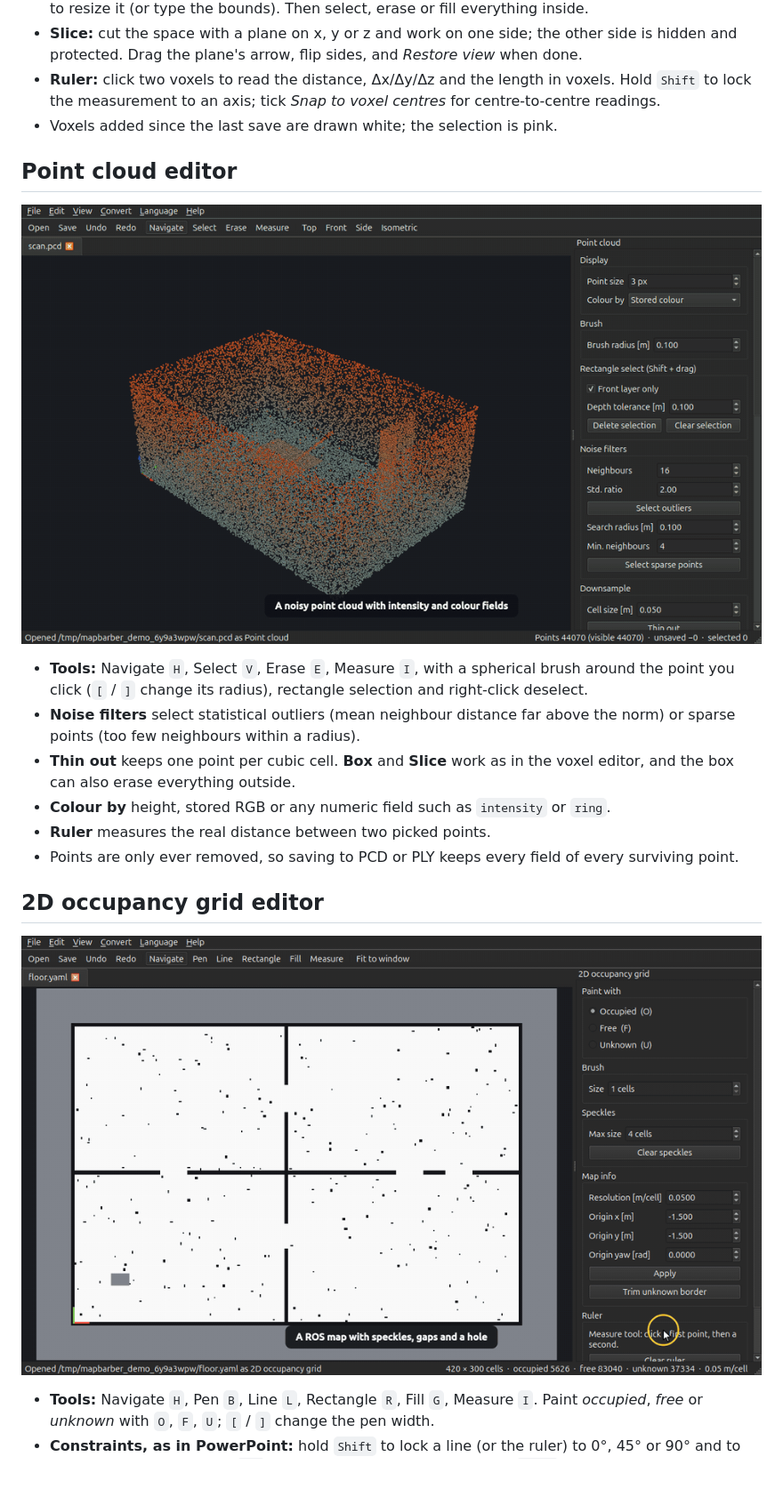
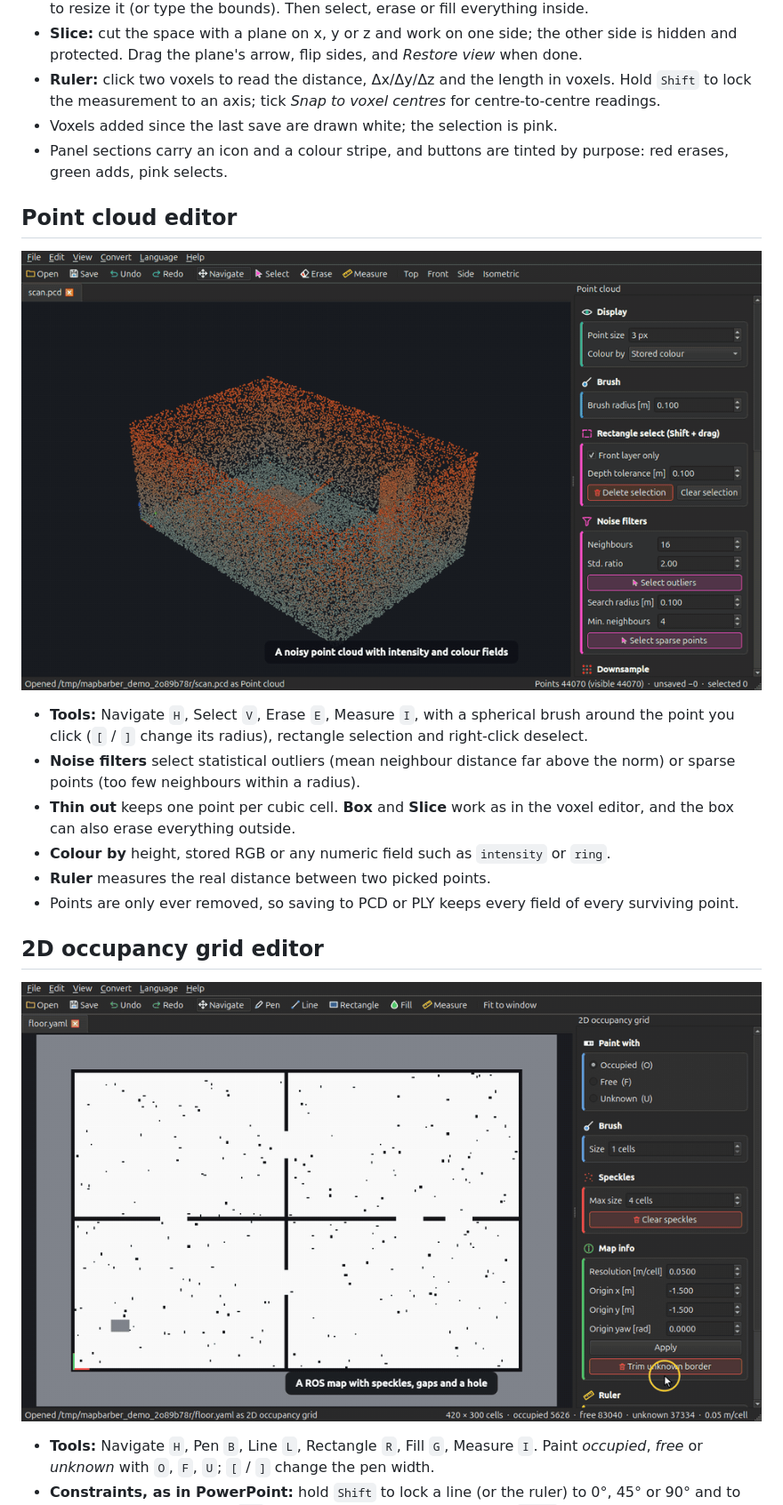
Before and after one commit to Hyounjun-Oh/MapBarber, a Markdown page: README.md, the part around the change. Shown at 89% size. GitHub-like rendering; pictures changed too: docs/cloud.gif, docs/grid.gif; blank space fills up the shorter version.

```diff
--- a/README.md
+++ b/README.md
@@ -55,6 +55,7 @@ Detection looks at the extension first and the file signature second, so a backu
 - **Slice:** cut the space with a plane on x, y or z and work on one side; the other side is hidden and protected. Drag the plane's arrow, flip sides, and *Restore view* when done.
 - **Ruler:** click two voxels to read the distance, Δx/Δy/Δz and the length in voxels. Hold `Shift` to lock the measurement to an axis; tick *Snap to voxel centres* for centre-to-centre readings.
 - Voxels added since the last save are drawn white; the selection is pink.
+- Panel sections carry an icon and a colour stripe, and buttons are tinted by purpose: red erases, green adds, pink selects.
 
 ## Point cloud editor
 
```
Also changed, not shown: README.ko.md (+1 -0 lines), docs/overview.gif, docs/voxel.gif, 7 other files.
